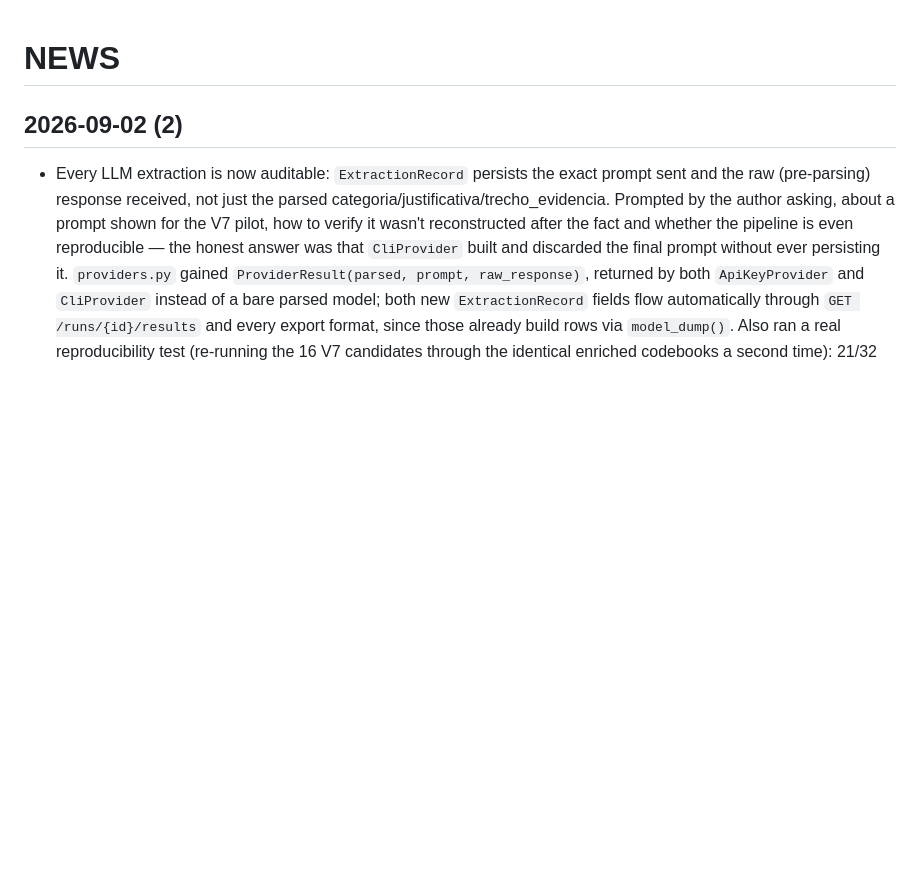
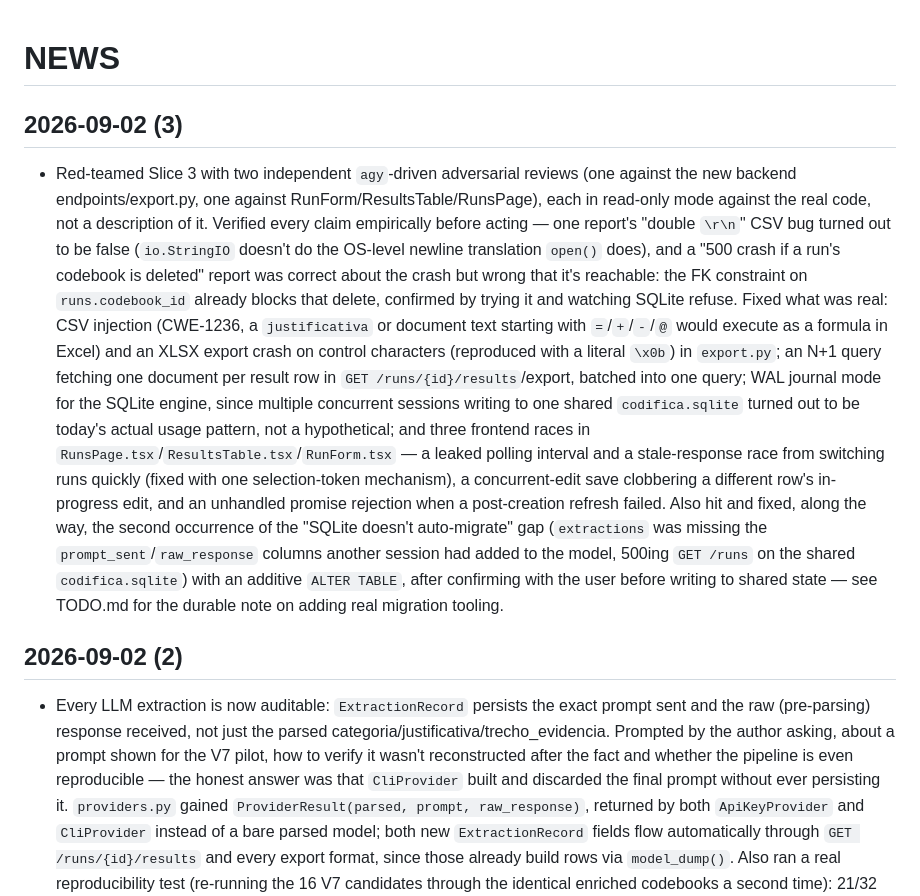
Before and after one commit to mancano-tales/cifra-text-as-data, a Markdown page: NEWS.md, the part around the change. Drawn GitHub-style; blank space fills up the shorter version.

Commit message:
docs: record Slice 3 red-team findings and the shared-DB migration gap
Co-Authored-By: Claude Sonnet 5 <noreply@anthropic.com>

```diff
--- a/NEWS.md
+++ b/NEWS.md
@@ -1,4 +1,36 @@
 # NEWS
+
+## 2026-09-02 (3)
+
+- Red-teamed Slice 3 with two independent `agy`-driven adversarial reviews
+  (one against the new backend endpoints/export.py, one against
+  RunForm/ResultsTable/RunsPage), each in read-only mode against the real
+  code, not a description of it. Verified every claim empirically before
+  acting — one report's "double `\r\n`" CSV bug turned out to be false
+  (`io.StringIO` doesn't do the OS-level newline translation `open()`
+  does), and a "500 crash if a run's codebook is deleted" report was
+  correct about the crash but wrong that it's reachable: the FK
+  constraint on `runs.codebook_id` already blocks that delete, confirmed
+  by trying it and watching SQLite refuse. Fixed what was real: CSV
+  injection (CWE-1236, a `justificativa` or document text starting with
+  `=`/`+`/`-`/`@` would execute as a formula in Excel) and an XLSX export
+  crash on control characters (reproduced with a literal `\x0b`) in
+  `export.py`; an N+1 query fetching one document per result row in
+  `GET /runs/{id}/results`/export, batched into one query; WAL journal
+  mode for the SQLite engine, since multiple concurrent sessions writing
+  to one shared `codifica.sqlite` turned out to be today's actual usage
+  pattern, not a hypothetical; and three frontend races in
+  `RunsPage.tsx`/`ResultsTable.tsx`/`RunForm.tsx` — a leaked polling
+  interval and a stale-response race from switching runs quickly (fixed
+  with one selection-token mechanism), a concurrent-edit save clobbering
+  a different row's in-progress edit, and an unhandled promise rejection
+  when a post-creation refresh failed. Also hit and fixed, along the way,
+  the second occurrence of the "SQLite doesn't auto-migrate" gap
+  (`extractions` was missing the `prompt_sent`/`raw_response` columns
+  another session had added to the model, 500ing `GET /runs` on the
+  shared `codifica.sqlite`) with an additive `ALTER TABLE`, after
+  confirming with the user before writing to shared state — see TODO.md
+  for the durable note on adding real migration tooling.
 
 ## 2026-09-02 (2)
 
```
Also changed, not shown: TODO.md (+13 -0 lines).
